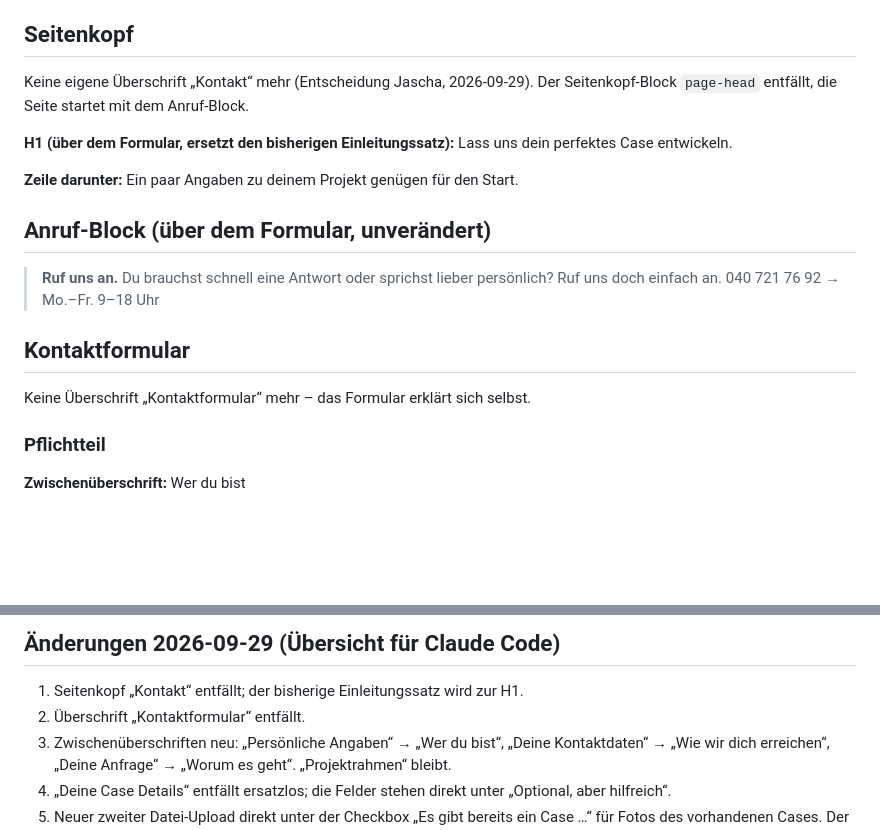
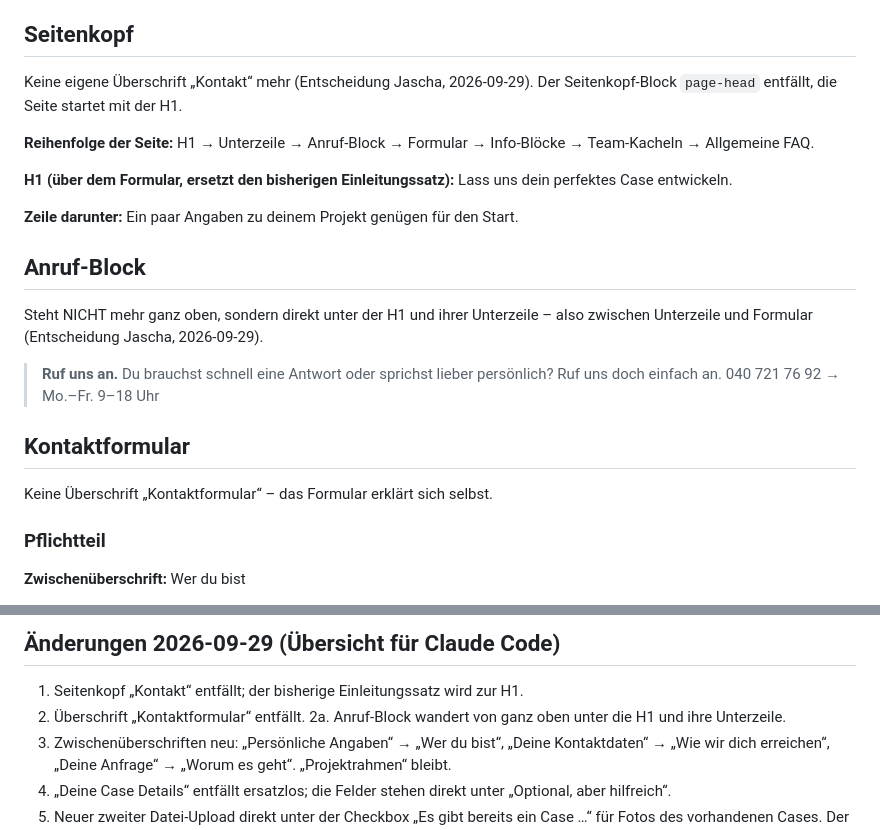
Before and after one commit to Jaschadontpanic/dp-case-prototyp, a Markdown page: content/kontakt.md, 2 parts joined by grey strips. Drawn GitHub-style; blank space fills up the shorter version.

Commit message:
content: Kontaktseite – Anruf-Block unter die H1 verschoben
Co-Authored-By: Claude Opus 5 <noreply@anthropic.com>
Claude-Session: https://claude.ai/code/session_011dVWW69oAPcE7AuwsDzndu

```diff
--- a/content/kontakt.md
+++ b/content/kontakt.md
@@ -14,7 +14,10 @@ stand: 2026-09-29
 
 ## Seitenkopf
 Keine eigene Überschrift „Kontakt“ mehr (Entscheidung Jascha, 2026-09-29). Der Seitenkopf-Block
-`page-head` entfällt, die Seite startet mit dem Anruf-Block.
+`page-head` entfällt, die Seite startet mit der H1.
+
+**Reihenfolge der Seite:** H1 → Unterzeile → Anruf-Block → Formular → Info-Blöcke →
+Team-Kacheln → Allgemeine FAQ.
 
 **H1 (über dem Formular, ersetzt den bisherigen Einleitungssatz):**
 Lass uns dein perfektes Case entwickeln.
@@ -22,14 +25,17 @@ Lass uns dein perfektes Case entwickeln.
 **Zeile darunter:**
 Ein paar Angaben zu deinem Projekt genügen für den Start.
 
-## Anruf-Block (über dem Formular, unverändert)
+## Anruf-Block
+Steht NICHT mehr ganz oben, sondern direkt unter der H1 und ihrer Unterzeile – also zwischen
+Unterzeile und Formular (Entscheidung Jascha, 2026-09-29).
+
 > **Ruf uns an.**
 > Du brauchst schnell eine Antwort oder sprichst lieber persönlich? Ruf uns doch einfach an.
 > 040 721 76 92 →
 > Mo.–Fr. 9–18 Uhr
 
 ## Kontaktformular
-Keine Überschrift „Kontaktformular“ mehr – das Formular erklärt sich selbst.
+Keine Überschrift „Kontaktformular“ – das Formular erklärt sich selbst.
 
 ### Pflichtteil
 
@@ -98,6 +104,7 @@ Fragen zur Buchhaltung? Melde dich gern direkt bei Michaela.
 ## Änderungen 2026-09-29 (Übersicht für Claude Code)
 1. Seitenkopf „Kontakt“ entfällt; der bisherige Einleitungssatz wird zur H1.
 2. Überschrift „Kontaktformular“ entfällt.
+2a. Anruf-Block wandert von ganz oben unter die H1 und ihre Unterzeile.
 3. Zwischenüberschriften neu: „Persönliche Angaben“ → „Wer du bist“, „Deine Kontaktdaten“ → „Wie wir dich erreichen“, „Deine Anfrage“ → „Worum es geht“. „Projektrahmen“ bleibt.
 4. „Deine Case Details“ entfällt ersatzlos; die Felder stehen direkt unter „Optional, aber hilfreich“.
 5. Neuer zweiter Datei-Upload direkt unter der Checkbox „Es gibt bereits ein Case …“ für Fotos des vorhandenen Cases. Der bisherige Upload unter „Projektrahmen“ bleibt unverändert.
```
Also changed, not shown: docs/changelog.md (+1 -1 lines).
